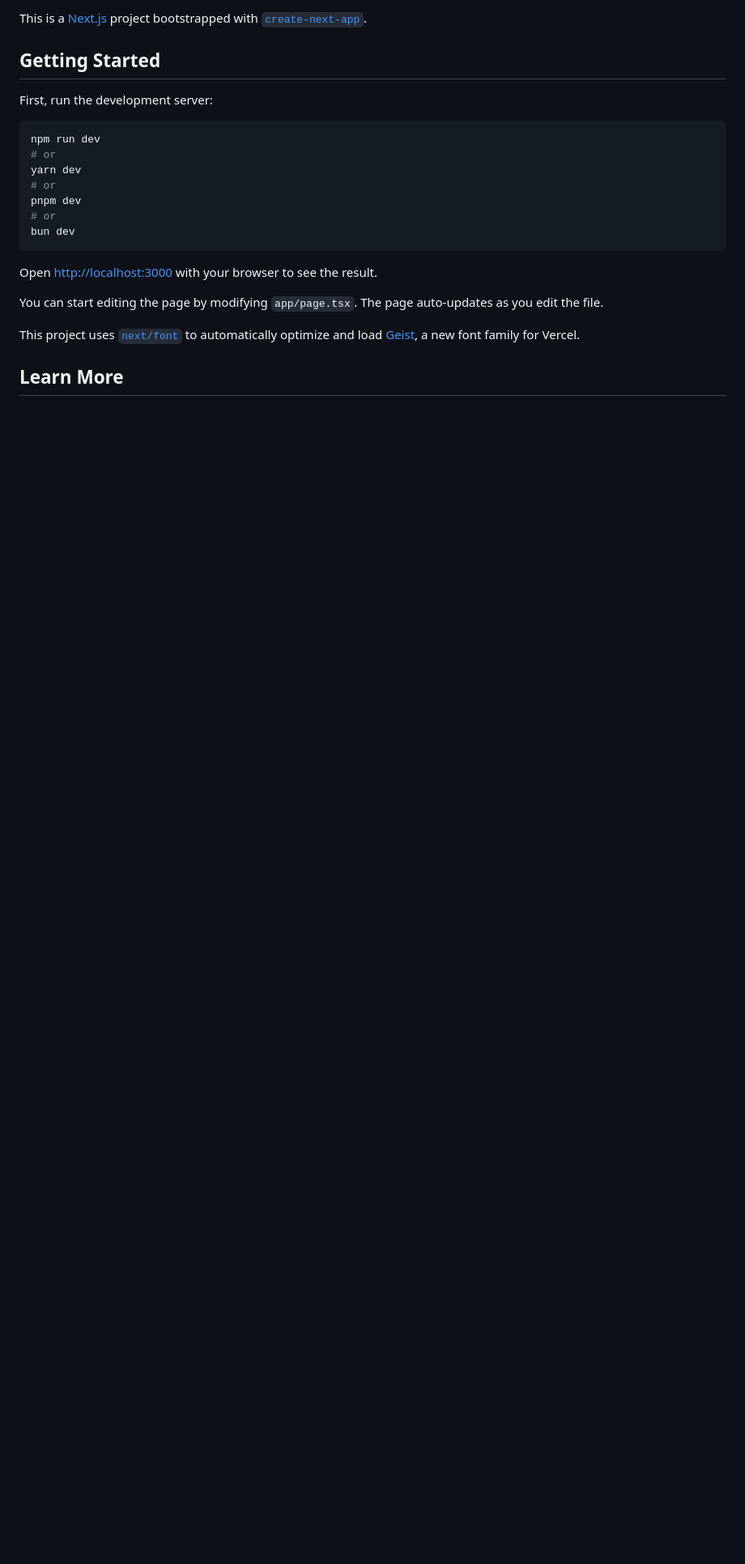
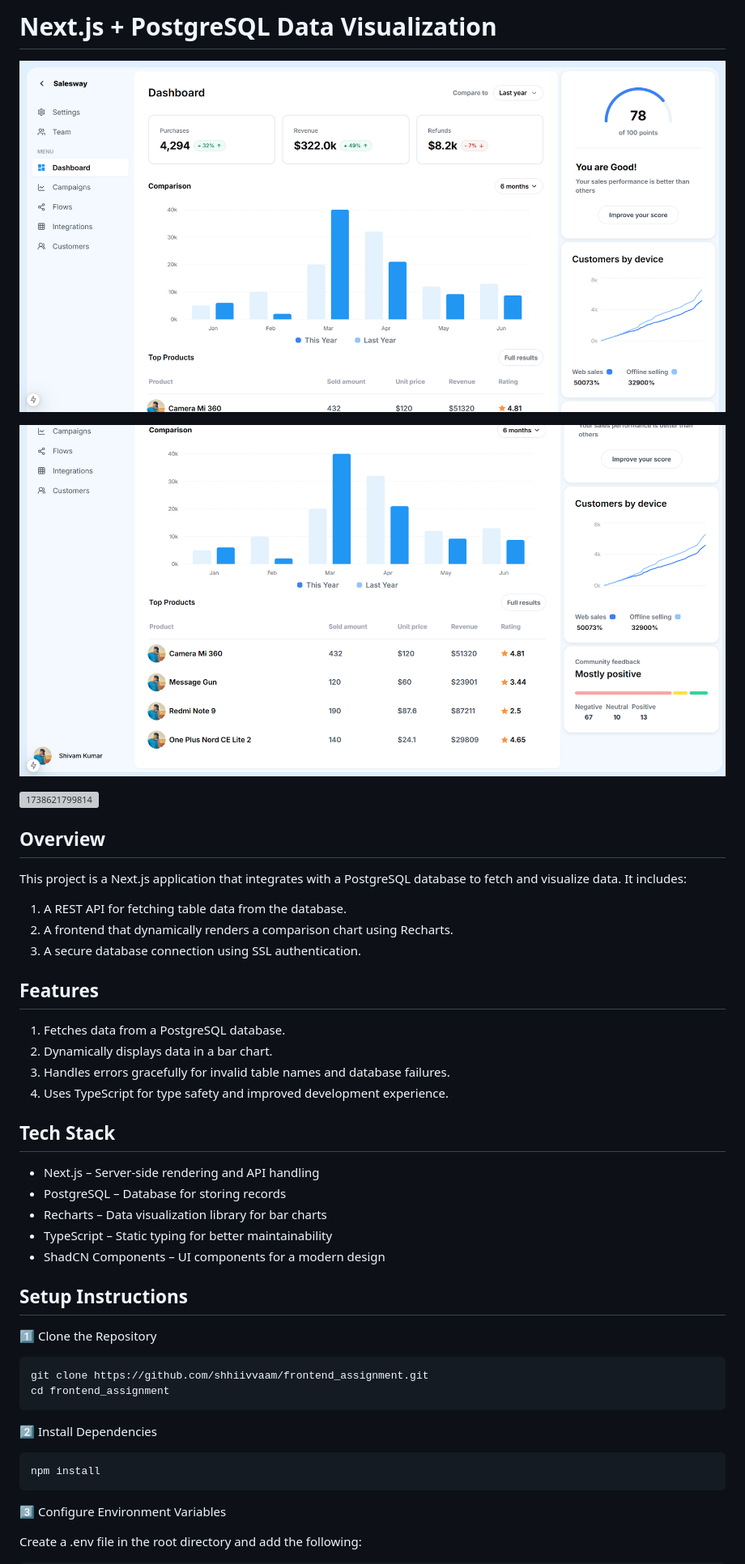
Before and after one commit to shhiivvaam/frontend_assignment, a Markdown page: README.md, the part around one of its changes. Shown at 81% size. GitHub-like rendering; pictures changed too: image/README/1738621577312.png (added), image/README/1738621604890.png (added); blank space fills up the shorter version; grey boxes are pictures that could not be loaded.

````diff
--- a/README.md
+++ b/README.md
@@ -1,24 +1,50 @@
-This is a [Next.js](https://nextjs.org) project bootstrapped with [`create-next-app`](https://nextjs.org/docs/app/api-reference/cli/create-next-app).
+# Next.js + PostgreSQL Data Visualization
 
-## Getting Started
+![1738621577312](image/README/1738621577312.png)
 
-First, run the development server:
+![1738621604890](image/README/1738621604890.png)
 
-```bash
-npm run dev
-# or
-yarn dev
-# or
-pnpm dev
-# or
-bun dev
+![1738621799814](image/README/1738621799814.mp4)
+
+## Overview
+
+This project is a Next.js application that integrates with a PostgreSQL database to fetch and visualize data. It includes:
+
+1. A REST API for fetching table data from the database.
+2. A frontend that dynamically renders a comparison chart using Recharts.
+3. A secure database connection using SSL authentication.
+
+## Features
+
+1. Fetches data from a PostgreSQL database.
+2. Dynamically displays data in a bar chart.
+3. Handles errors gracefully for invalid table names and database failures.
+4. Uses TypeScript for type safety and improved development experience.
+
+## Tech Stack
+
+* Next.js – Server-side rendering and API handling
+* PostgreSQL – Database for storing records
+* Recharts – Data visualization library for bar charts
+* TypeScript – Static typing for better maintainability
+* ShadCN Components – UI components for a modern design
+
+## Setup Instructions
+
+1️⃣ Clone the Repository
+
+```
+git clone https://github.com/shhiivvaam/frontend_assignment.git
+cd frontend_assignment
 ```
 
-Open [http://localhost:3000](http://localhost:3000) with your browser to see the result.
+2️⃣ Install Dependencies
 
-You can start editing the page by modifying `app/page.tsx`. The page auto-updates as you edit the file.
+```
+npm install
+```
 
-This project uses [`next/font`](https://nextjs.org/docs/app/building-your-application/optimizing/fonts) to automatically optimize and load [Geist](https://vercel.com/font), a new font family for Vercel.
+3️⃣ Configure Environment Variables
 
-## Learn More
+Create a .env file in the root directory and add the following:
 
````
Also changed, not shown: other parts of README.md (+37 -8 lines), 2 other files.
